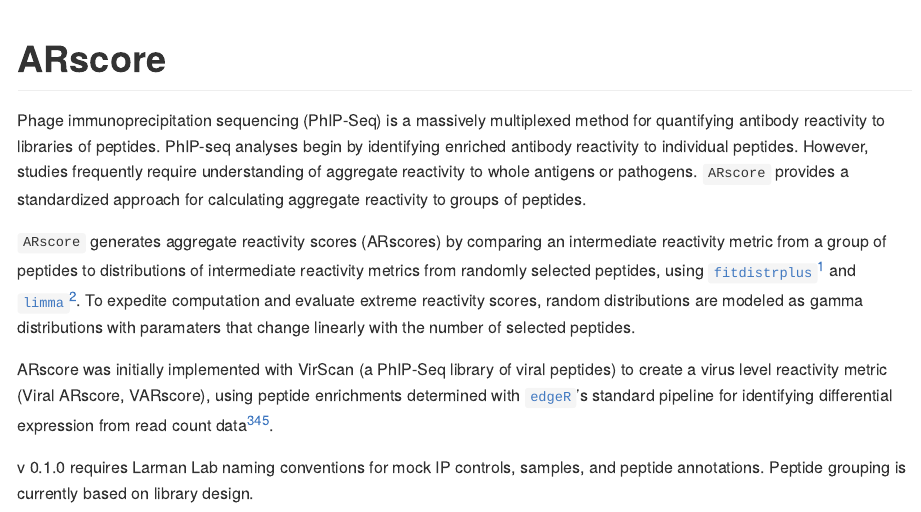
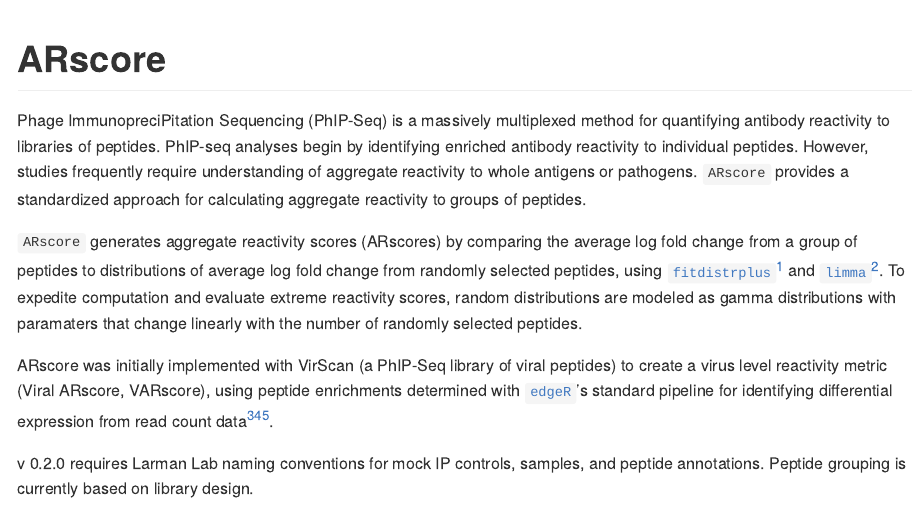
Before and after one commit to wmorgen1/ARscore, an R Markdown document (README.Rmd): the page in a window 1100 px wide, from its top. The pictures show the output file README.md that the author committed with the source, drawn offline in the style of GitHub.

Commit message:
Add files via upload

```diff
--- a/README.Rmd
+++ b/README.Rmd
@@ -16,9 +16,9 @@ knitr::opts_chunk$set(
 <!-- badges: start -->
 <!-- badges: end -->
 
-Phage immunoprecipitation sequencing (PhIP-Seq) is a massively multiplexed method for quantifying antibody reactivity to libraries of peptides. PhIP-seq analyses begin by identifying enriched antibody reactivity to individual peptides. However, studies frequently require understanding of aggregate reactivity to whole antigens or pathogens. `ARscore` provides a standardized approach for calculating aggregate reactivity to groups of peptides.
+Phage ImmunopreciPitation Sequencing (PhIP-Seq) is a massively multiplexed method for quantifying antibody reactivity to libraries of peptides. PhIP-seq analyses begin by identifying enriched antibody reactivity to individual peptides. However, studies frequently require understanding of aggregate reactivity to whole antigens or pathogens. `ARscore` provides a standardized approach for calculating aggregate reactivity to groups of peptides.
 
-`ARscore` generates aggregate reactivity scores (ARscores) by comparing an intermediate reactivity metric from a group of peptides to distributions of intermediate reactivity metrics from randomly selected peptides, using [`fitdistrplus`](https://cran.r-project.org/web/packages/fitdistrplus/index.html)[^fitdistrplus] and [`limma`](https://bioconductor.org/packages/release/bioc/html/limma.html)[^limma]. To expedite computation and evaluate extreme reactivity scores, random distributions are modeled as gamma distributions with paramaters that change linearly with the number of selected peptides.
+`ARscore` generates aggregate reactivity scores (ARscores) by comparing the average log fold change from a group of peptides to distributions of average log fold change from randomly selected peptides, using [`fitdistrplus`](https://cran.r-project.org/web/packages/fitdistrplus/index.html)[^fitdistrplus] and [`limma`](https://bioconductor.org/packages/release/bioc/html/limma.html)[^limma]. To expedite computation and evaluate extreme reactivity scores, random distributions are modeled as gamma distributions with paramaters that change linearly with the number of randomly selected peptides.
 
 [^fitdistrplus]: Delignette-Muller ML, Dutang C (2015). fitdistrplus: An R Package for Fitting Distributions. Journal of Statistical Software, 64(4), 1–34.
 [^limma]: Ritchie ME, Phipson B, Wu D, Hu Y, Law CW, Shi W, Smyth GK (2015). limma powers differential expression analyses for RNA-sequencing and microarray studies. Nucleic Acids Research, 43(7), e47.
```
Also changed, not shown: README.md, README.Rmd (2 more changed lines).
